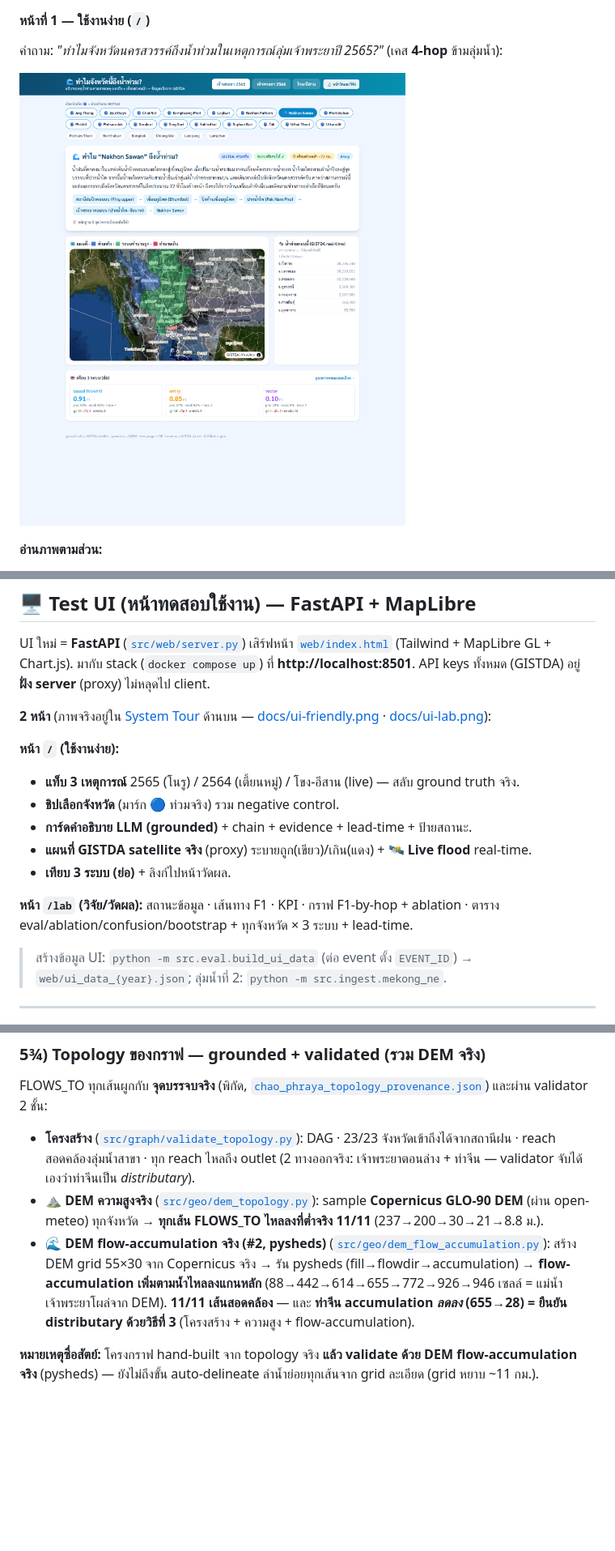
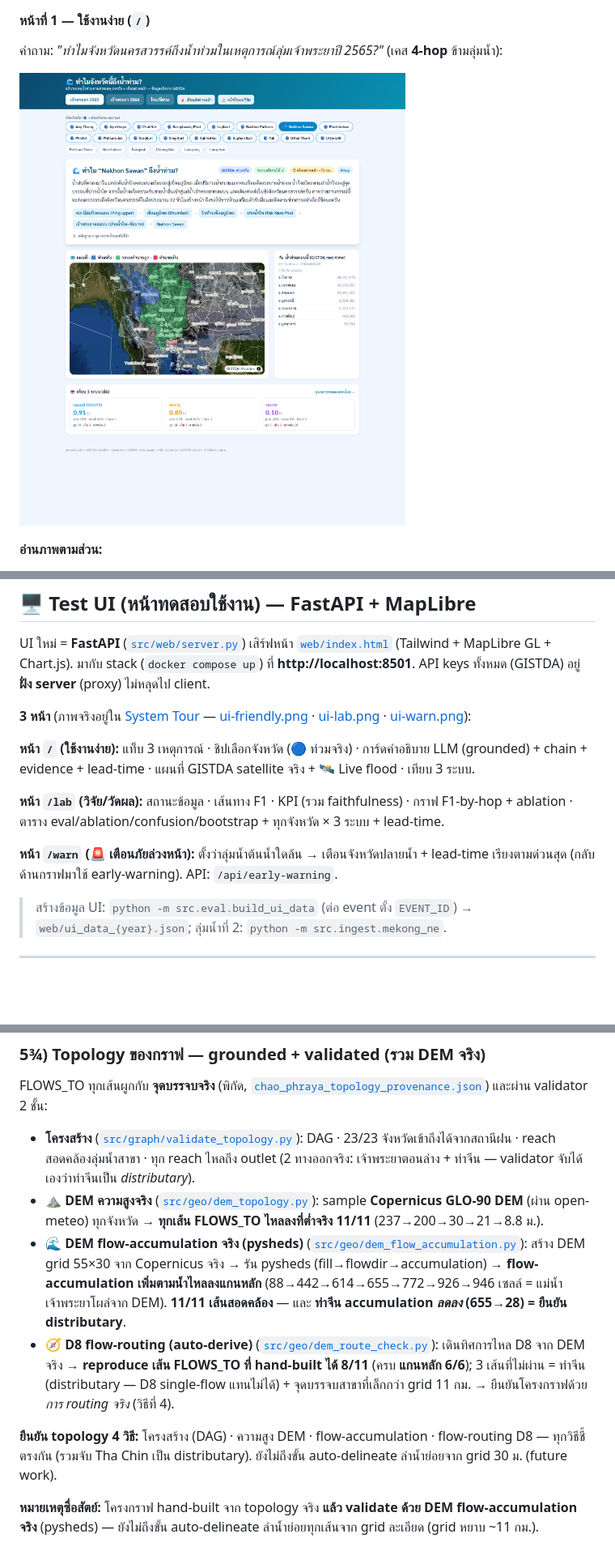
Before and after one commit to illusionlight77-debug/Thai-Flood-Causal-Chain-GraphRAG, a Markdown page: README.md, 3 parts joined by grey strips. Shown at 81% size. GitHub-like rendering; pictures changed too: docs/ui-friendly.png; blank space fills up the shorter version.

```diff
--- a/README.md
+++ b/README.md
@@ -184,16 +191,13 @@ UI ใหม่ = **FastAPI** ([`src/web/server.py`](src/web/server.py)) เส
 (Tailwind + MapLibre GL + Chart.js). มากับ stack (`docker compose up`) ที่ **http://localhost:8501**.
 API keys ทั้งหมด (GISTDA) อยู่ **ฝั่ง server** (proxy) ไม่หลุดไป client.
 
-**2 หน้า** (ภาพจริงอยู่ใน [System Tour](#-system-tour) ด้านบน — [docs/ui-friendly.png](docs/ui-friendly.png) · [docs/ui-lab.png](docs/ui-lab.png)):
+**3 หน้า** (ภาพจริงอยู่ใน [System Tour](#-system-tour) — [ui-friendly.png](docs/ui-friendly.png) · [ui-lab.png](docs/ui-lab.png) · [ui-warn.png](docs/ui-warn.png)):
 
-**หน้า `/` (ใช้งานง่าย):**
-- **แท็บ 3 เหตุการณ์** 2565 (โนรู) / 2564 (เตี้ยนหมู่) / โขง-อีสาน (live) — สลับ ground truth จริง.
-- **ชิปเลือกจังหวัด** (มาร์ก 🔵 ท่วมจริง) รวม negative control.
-- **การ์ดคำอธิบาย LLM (grounded)** + chain + evidence + lead-time + ป้ายสถานะ.
-- **แผนที่ GISTDA satellite จริง** (proxy) ระบายถูก(เขียว)/เกิน(แดง) + **🛰️ Live flood** real-time.
-- **เทียบ 3 ระบบ (ย่อ)** + ลิงก์ไปหน้าวัดผล.
+**หน้า `/` (ใช้งานง่าย):** แท็บ 3 เหตุการณ์ · ชิปเลือกจังหวัด (🔵 ท่วมจริง) · การ์ดคำอธิบาย LLM (grounded) + chain + evidence + lead-time · แผนที่ GISTDA satellite จริง + 🛰️ Live flood · เทียบ 3 ระบบ.
 
-**หน้า `/lab` (วิจัย/วัดผล):** สถานะข้อมูล · เส้นทาง F1 · KPI · กราฟ F1-by-hop + ablation · ตาราง eval/ablation/confusion/bootstrap + ทุกจังหวัด × 3 ระบบ + lead-time.
+**หน้า `/lab` (วิจัย/วัดผล):** สถานะข้อมูล · เส้นทาง F1 · KPI (รวม faithfulness) · กราฟ F1-by-hop + ablation · ตาราง eval/ablation/confusion/bootstrap + ทุกจังหวัด × 3 ระบบ + lead-time.
+
+**หน้า `/warn` (🚨 เตือนภัยล่วงหน้า):** ตั้งว่าลุ่มน้ำต้นน้ำใดล้น → เตือนจังหวัดปลายน้ำ + lead-time เรียงตามด่วนสุด (กลับด้านกราฟมาใช้ early-warning). API: `/api/early-warning`.
 
 > สร้างข้อมูล UI: `python -m src.eval.build_ui_data` (ต่อ event ตั้ง `EVENT_ID`) → `web/ui_data_{year}.json`;
 > ลุ่มน้ำที่ 2: `python -m src.ingest.mekong_ne`.
@@ -290,7 +294,10 @@ causal **ΔF1 = 0 ข้ามทุก hop** (ทำนาย footprint ทั
 FLOWS_TO ทุกเส้นผูกกับ **จุดบรรจบจริง** (พิกัด, [`chao_phraya_topology_provenance.json`](data/processed/chao_phraya_topology_provenance.json)) และผ่าน validator 2 ชั้น:
 - **โครงสร้าง** ([`src/graph/validate_topology.py`](src/graph/validate_topology.py)): DAG · 23/23 จังหวัดเข้าถึงได้จากสถานีฝน · reach สอดคล้องลุ่มน้ำสาขา · ทุก reach ไหลถึง outlet (2 ทางออกจริง: เจ้าพระยาตอนล่าง + ท่าจีน — validator จับได้เองว่าท่าจีนเป็น *distributary*).
 - **⛰️ DEM ความสูงจริง** ([`src/geo/dem_topology.py`](src/geo/dem_topology.py)): sample **Copernicus GLO-90 DEM** (ผ่าน open-meteo) ทุกจังหวัด → **ทุกเส้น FLOWS_TO ไหลลงที่ต่ำจริง 11/11** (237→200→30→21→8.8 ม.).
-- **🌊 DEM flow-accumulation จริง (#2, pysheds)** ([`src/geo/dem_flow_accumulation.py`](src/geo/dem_flow_accumulation.py)): สร้าง DEM grid 55×30 จาก Copernicus จริง → รัน pysheds (fill→flowdir→accumulation) → **flow-accumulation เพิ่มตามน้ำไหลลงแกนหลัก** (88→442→614→655→772→926→946 เซลล์ = แม่น้ำเจ้าพระยาโผล่จาก DEM). **11/11 เส้นสอดคล้อง** — และ **ท่าจีน accumulation *ลดลง* (655→28) = ยืนยัน distributary ด้วยวิธีที่ 3** (โครงสร้าง + ความสูง + flow-accumulation).
+- **🌊 DEM flow-accumulation จริง (pysheds)** ([`src/geo/dem_flow_accumulation.py`](src/geo/dem_flow_accumulation.py)): สร้าง DEM grid 55×30 จาก Copernicus จริง → รัน pysheds (fill→flowdir→accumulation) → **flow-accumulation เพิ่มตามน้ำไหลลงแกนหลัก** (88→442→614→655→772→926→946 เซลล์ = แม่น้ำเจ้าพระยาโผล่จาก DEM). **11/11 เส้นสอดคล้อง** — และ **ท่าจีน accumulation *ลดลง* (655→28) = ยืนยัน distributary**.
+- **🧭 D8 flow-routing (auto-derive)** ([`src/geo/dem_route_check.py`](src/geo/dem_route_check.py)): เดินทิศการไหล D8 จาก DEM จริง → **reproduce เส้น FLOWS_TO ที่ hand-built ได้ 8/11** (ครบ **แกนหลัก 6/6**); 3 เส้นที่ไม่ผ่าน = ท่าจีน (distributary — D8 single-flow แทนไม่ได้) + จุดบรรจบสาขาที่เล็กกว่า grid 11 กม. → ยืนยันโครงกราฟด้วย *การ routing จริง* (วิธีที่ 4).
+
+**ยืนยัน topology 4 วิธี:** โครงสร้าง (DAG) · ความสูง DEM · flow-accumulation · flow-routing D8 — ทุกวิธีชี้ตรงกัน (รวมจับ Tha Chin เป็น distributary). ยังไม่ถึงขั้น auto-delineate ลำน้ำย่อยจาก grid 30 ม. (future work).
 
 **หมายเหตุซื่อสัตย์:** โครงกราฟ hand-built จาก topology จริง **แล้ว validate ด้วย DEM flow-accumulation จริง** (pysheds) — ยังไม่ถึงขั้น auto-delineate ลำน้ำย่อยทุกเส้นจาก grid ละเอียด (grid หยาบ ~11 กม.).
 
```
Also changed, not shown: other parts of README.md (+21 -0 lines), eval/METHODOLOGY.md (+9 -5 lines), docs/ui-warn.png (added), 12 other files.
